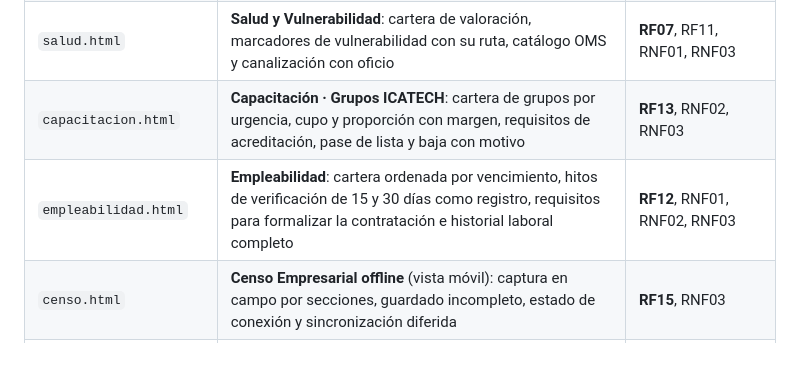
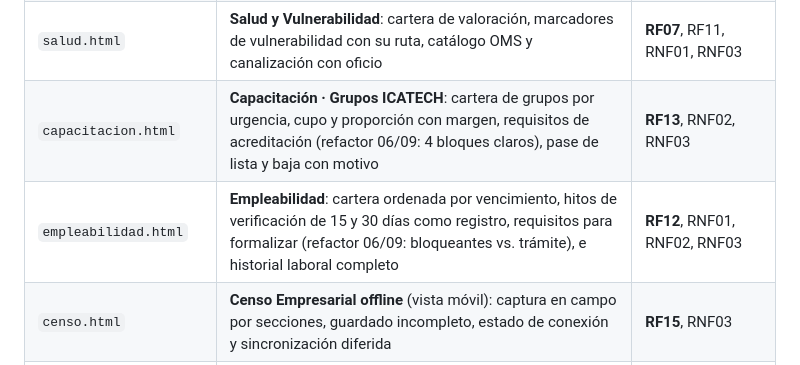
Before and after one commit to usuario123-boop/SIAMH-Design, a Markdown page: Prototipo/AVANCES.md, the part around the change. GitHub-like rendering.

Commit message:
docs: registrar refactores de presentación en capacitación y empleabilidad (06/09/2026)

```diff
--- a/Prototipo/AVANCES.md
+++ b/Prototipo/AVANCES.md
@@ -148,8 +148,8 @@ etiqueta directa.
 | `expediente-detalle.html` | **Detalle del expediente**: identidad, 7 pestañas, bitácora con compositor, contacto histórico y permisos visibles | RF03, RF08, RF05–RF07, RNF01, RNF02 |
 | `familiar.html` | **Expediente familiar y NNA**: maestro-detalle de grupos, reasignación de titular, oficio automático a la Procuraduría | **RF05, RF06**, RNF02 |
 | `salud.html` | **Salud y Vulnerabilidad**: cartera de valoración, marcadores de vulnerabilidad con su ruta, catálogo OMS y canalización con oficio | **RF07**, RF11, RNF01, RNF03 |
-| `capacitacion.html` | **Capacitación · Grupos ICATECH**: cartera de grupos por urgencia, cupo y proporción con margen, requisitos de acreditación, pase de lista y baja con motivo | **RF13**, RNF02, RNF03 |
-| `empleabilidad.html` | **Empleabilidad**: cartera ordenada por vencimiento, hitos de verificación de 15 y 30 días como registro, requisitos para formalizar la contratación e historial laboral completo | **RF12**, RNF01, RNF02, RNF03 |
+| `capacitacion.html` | **Capacitación · Grupos ICATECH**: cartera de grupos por urgencia, cupo y proporción con margen, requisitos de acreditación (refactor 06/09: 4 bloques claros), pase de lista y baja con motivo | **RF13**, RNF02, RNF03 |
+| `empleabilidad.html` | **Empleabilidad**: cartera ordenada por vencimiento, hitos de verificación de 15 y 30 días como registro, requisitos para formalizar (refactor 06/09: bloqueantes vs. trámite), e historial laboral completo | **RF12**, RNF01, RNF02, RNF03 |
 | `censo.html` | **Censo Empresarial offline** (vista móvil): captura en campo por secciones, guardado incompleto, estado de conexión y sincronización diferida | **RF15**, RNF03 |
 | `administracion.html` | **Administración**: cuentas, matriz de permisos **del rol** con excepciones documentadas, y bitácora que registra también los intentos denegados | **RNF01, RNF02**, RNF03 |
 | `canalizaciones.html` | **Canalizaciones**: registro de la serie consecutiva con firma, acuse y cancelación, y redacción por plantilla con vista previa en vivo | **RF11**, RNF01, RNF02, RNF03 |
```
